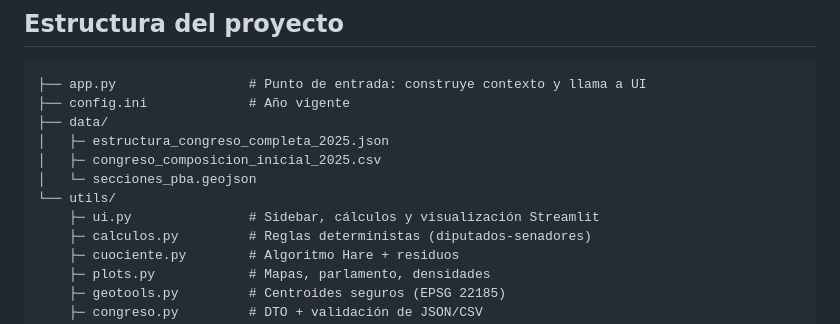
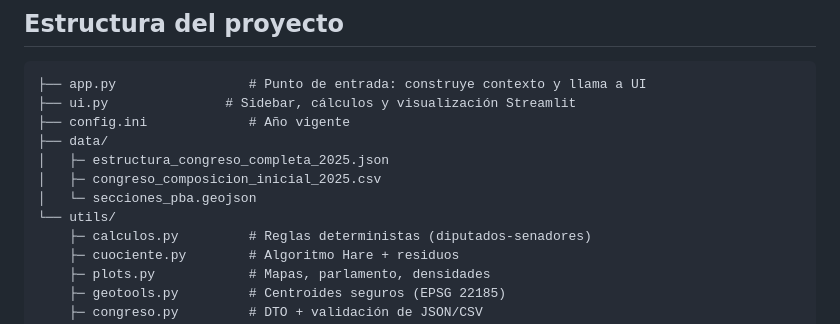
Before and after one commit to mirpuertas/simulador-elecciones-pba, a Markdown page: README.md, the part around the change. GitHub-like rendering.

````diff
--- a/README.md
+++ b/README.md
@@ -24,13 +24,13 @@ Las secciones electorales, alianzas y padrones provienen de los archivos del añ
 
 ```
 ├── app.py                 # Punto de entrada: construye contexto y llama a UI
+├── ui.py               # Sidebar, cálculos y visualización Streamlit
 ├── config.ini             # Año vigente
 ├── data/
 │   ├─ estructura_congreso_completa_2025.json
 │   ├─ congreso_composicion_inicial_2025.csv
 │   └─ secciones_pba.geojson
 └── utils/
-    ├─ ui.py               # Sidebar, cálculos y visualización Streamlit
     ├─ calculos.py         # Reglas deterministas (diputados‑senadores)
     ├─ cuociente.py        # Algoritmo Hare + residuos
     ├─ plots.py            # Mapas, parlamento, densidades
````
